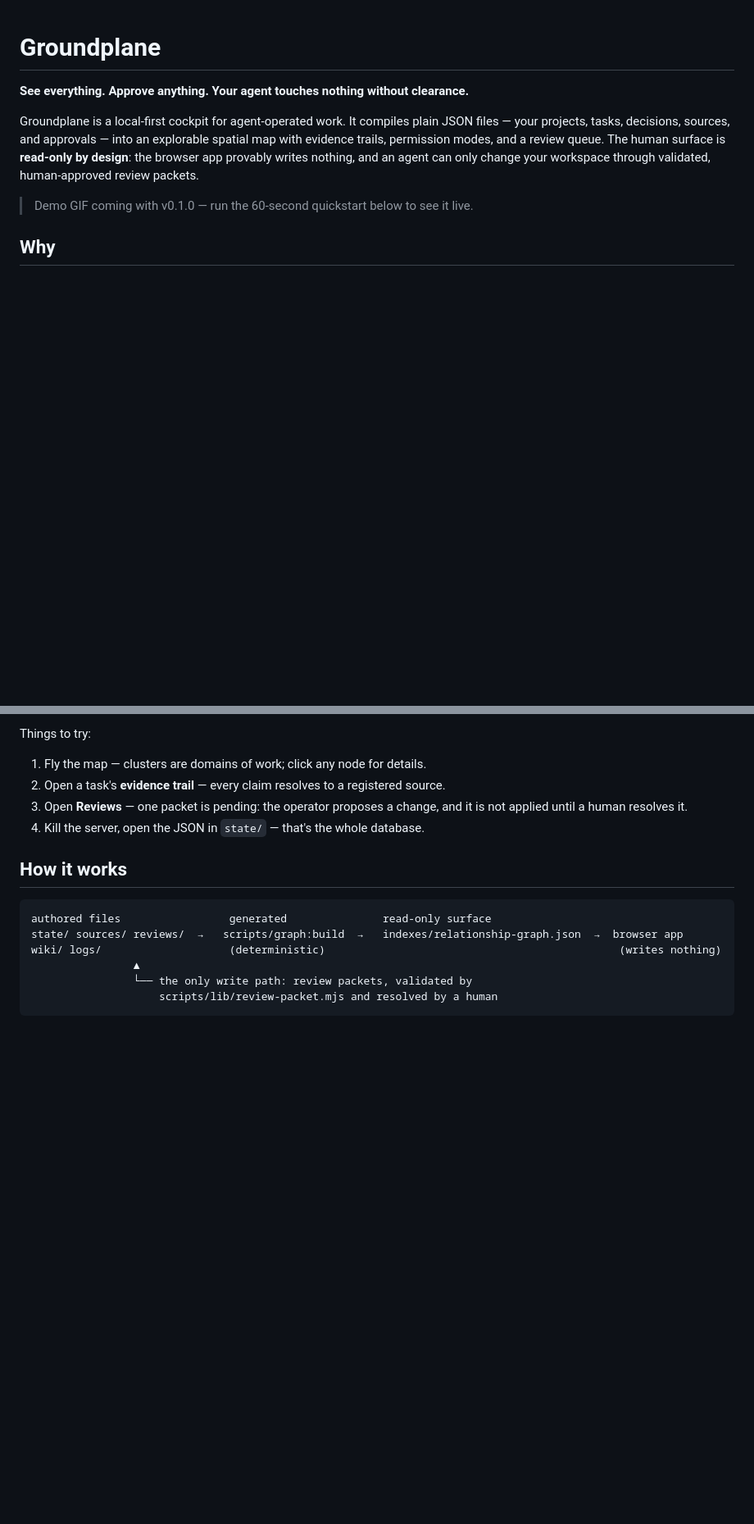
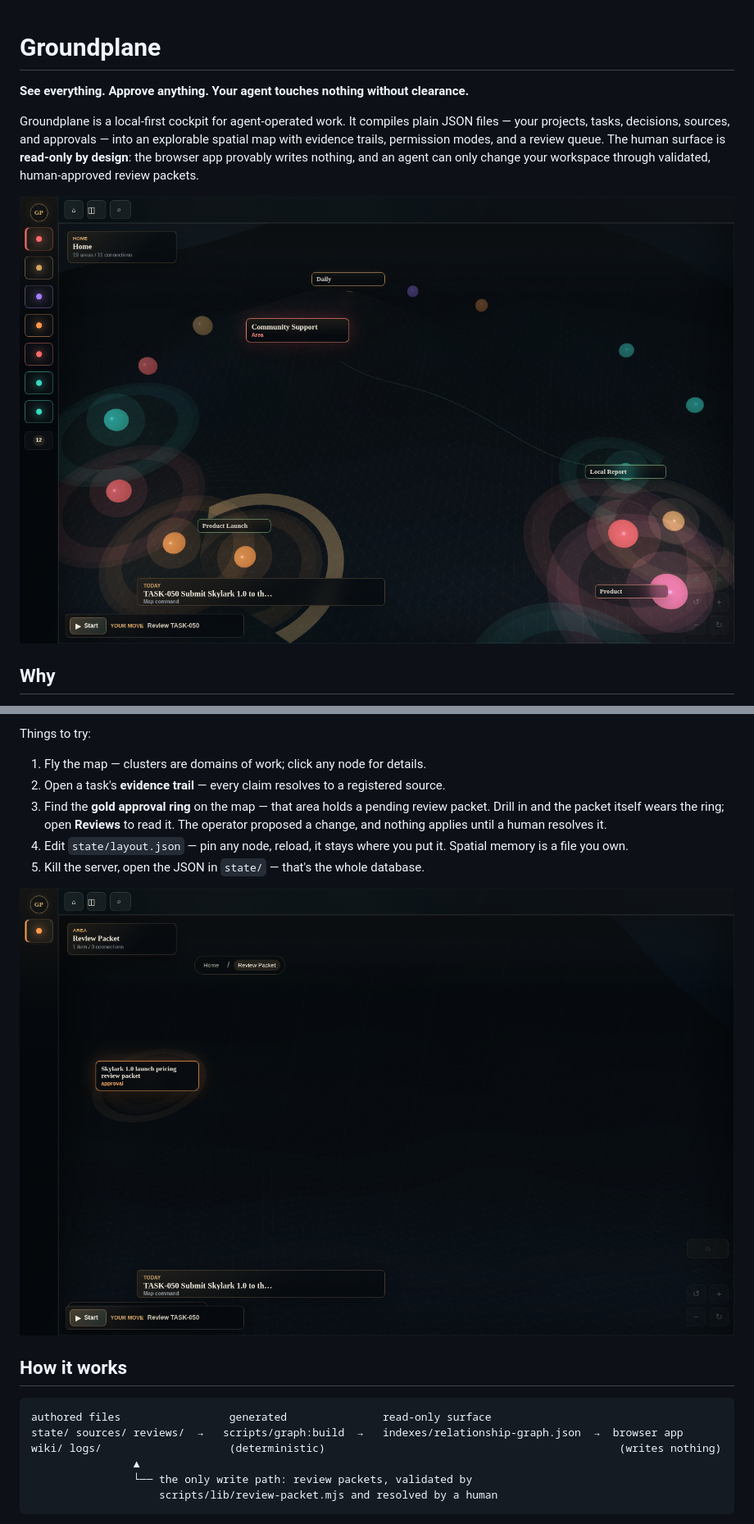
Before and after one commit to francarraras/groundplane, a Markdown page: README.md, 2 parts joined by grey strips. Shown at 82% size. Rendered like a GitHub page; pictures changed too: docs/media/demo-approval.png (added), docs/media/demo-home.png (added); blank space fills up the shorter version.

Commit message:
docs: demo screenshots, README hero + updated limitations, architecture refresh

```diff
--- a/README.md
+++ b/README.md
@@ -4,7 +4,7 @@
 
 Groundplane is a local-first cockpit for agent-operated work. It compiles plain JSON files — your projects, tasks, decisions, sources, and approvals — into an explorable spatial map with evidence trails, permission modes, and a review queue. The human surface is **read-only by design**: the browser app provably writes nothing, and an agent can only change your workspace through validated, human-approved review packets.
 
-> Demo GIF coming with v0.1.0 — run the 60-second quickstart below to see it live.
+![The Groundplane demo workspace. The gold ring marks an area holding a pending review packet — approvals are visible in place, on the map. Pinned areas stay exactly where you put them.](docs/media/demo-home.png)
 
 ## Why
 
@@ -25,8 +25,11 @@ Things to try:
 
 1. Fly the map — clusters are domains of work; click any node for details.
 2. Open a task's **evidence trail** — every claim resolves to a registered source.
-3. Open **Reviews** — one packet is pending: the operator proposes a change, and it is not applied until a human resolves it.
-4. Kill the server, open the JSON in `state/` — that's the whole database.
+3. Find the **gold approval ring** on the map — that area holds a pending review packet. Drill in and the packet itself wears the ring; open **Reviews** to read it. The operator proposed a change, and nothing applies until a human resolves it.
+4. Edit `state/layout.json` — pin any node, reload, it stays where you put it. Spatial memory is a file you own.
+5. Kill the server, open the JSON in `state/` — that's the whole database.
+
+![Drilling into the ringed area: the pending packet, evidence-linked and waiting for clearance.](docs/media/demo-approval.png)
 
 ## How it works
 
```
Also changed, not shown: other parts of README.md (+2 -2 lines), ARCHITECTURE.md (+3 -3 lines).
